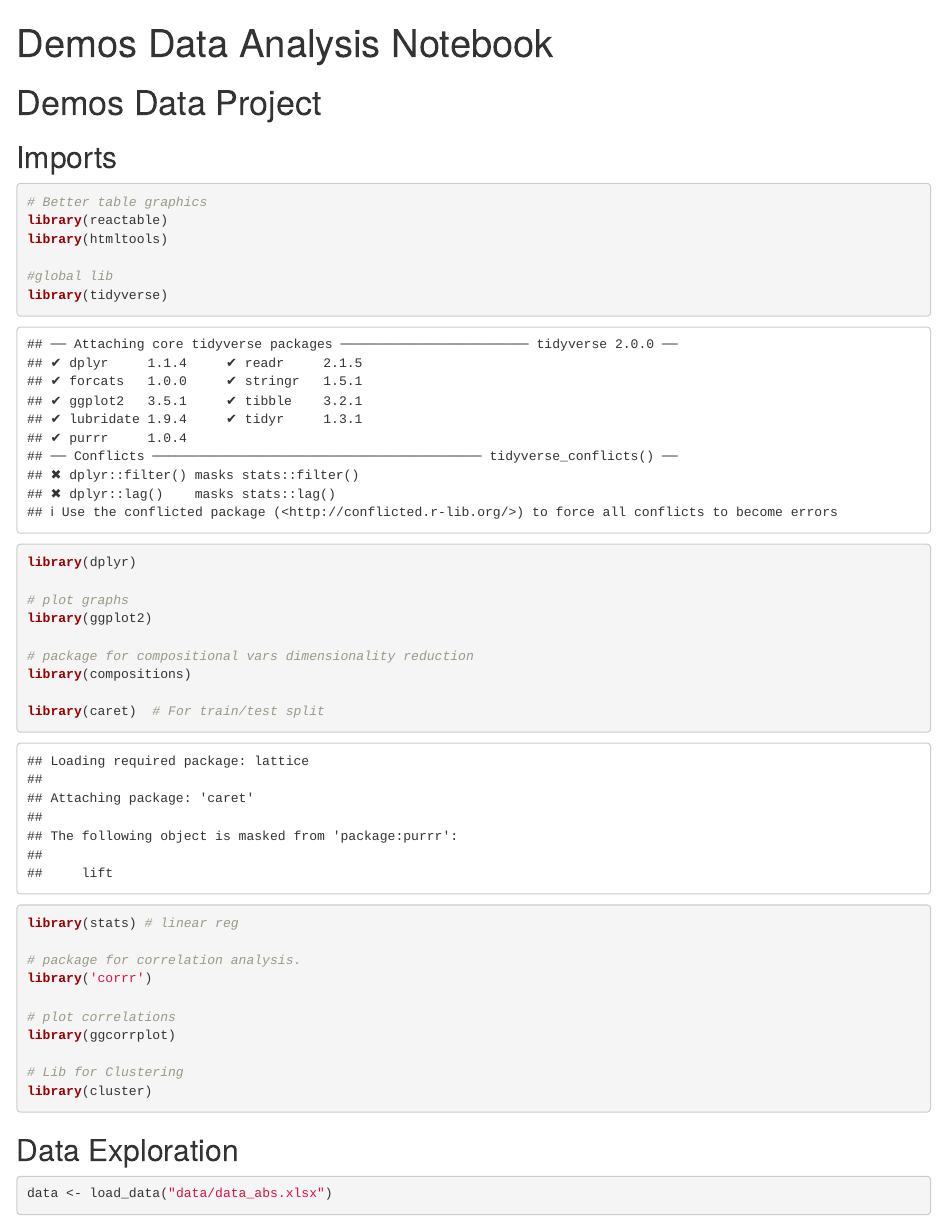
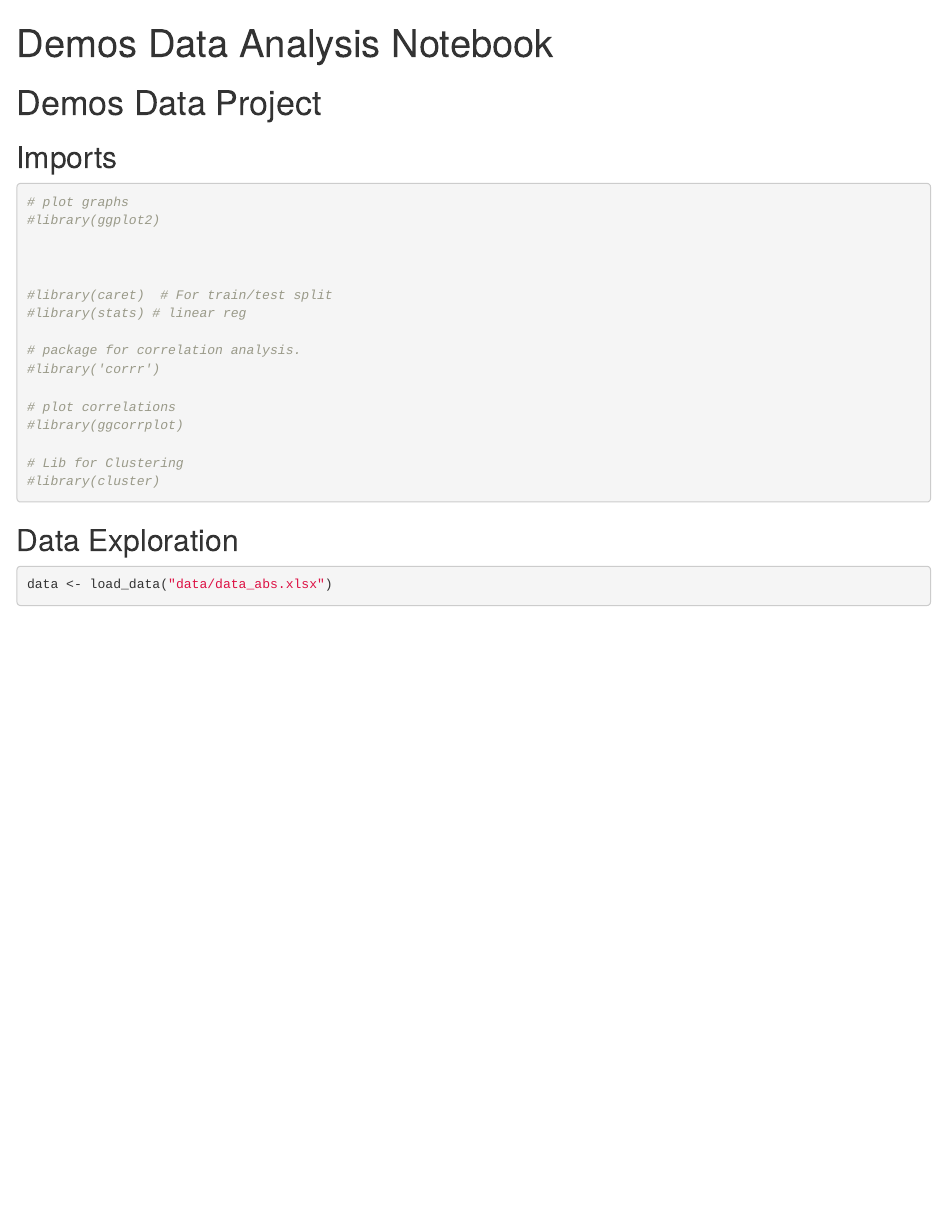
Before and after one commit to cyann0369/Demos, an R Markdown document (data_analysis.Rmd): the page in a window 1100 px wide, from its top. Rendered offline with R 4.5, knitr and Pandoc, with nearby package versions; some code elsewhere in the file could not run offline.

Commit message:
[Update] Comment all unused libs and move all imports at the begining of the NB

````diff
--- a/data_analysis.Rmd
+++ b/data_analysis.Rmd
@@ -7,32 +7,22 @@ output: html_notebook
 ## Imports
 
 ```{r}
+# plot graphs
+#library(ggplot2)
 
-# Better table graphics
-library(reactable)
-library(htmltools)
 
-#global lib
-library(tidyverse)
-library(dplyr)
 
-# plot graphs
-library(ggplot2)
-
-# package for compositional vars dimensionality reduction
-library(compositions)
-
-library(caret)  # For train/test split
-library(stats) # linear reg
+#library(caret)  # For train/test split
+#library(stats) # linear reg
 
 # package for correlation analysis.
-library('corrr')
+#library('corrr')
 
 # plot correlations
-library(ggcorrplot)
+#library(ggcorrplot)
 
 # Lib for Clustering
-library(cluster)
+#library(cluster)
 
 
 ```
````
Also changed, not shown: data_analysis.R (+14 -5 lines), data_analysis.Rmd (4 more changed lines).
